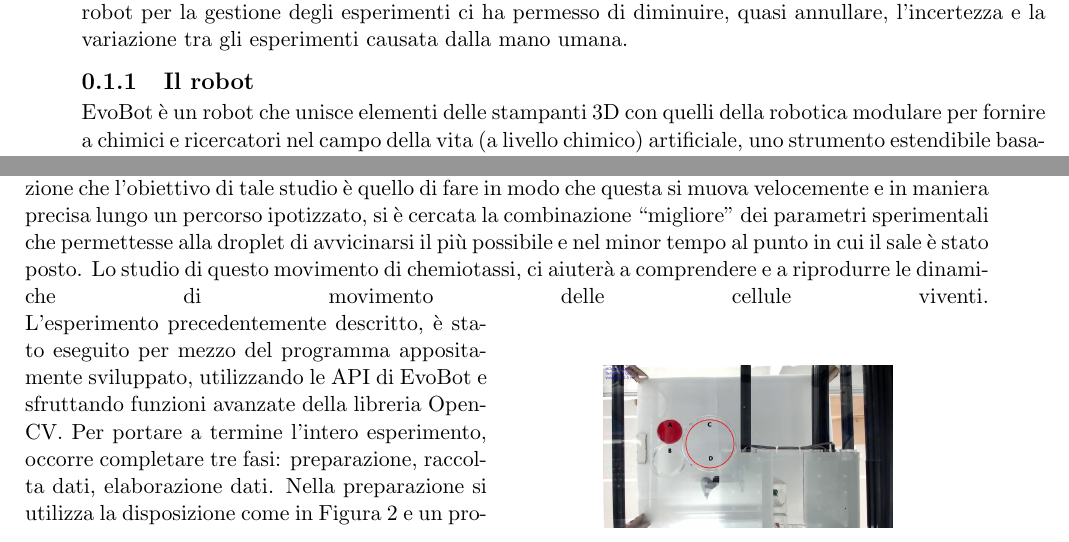
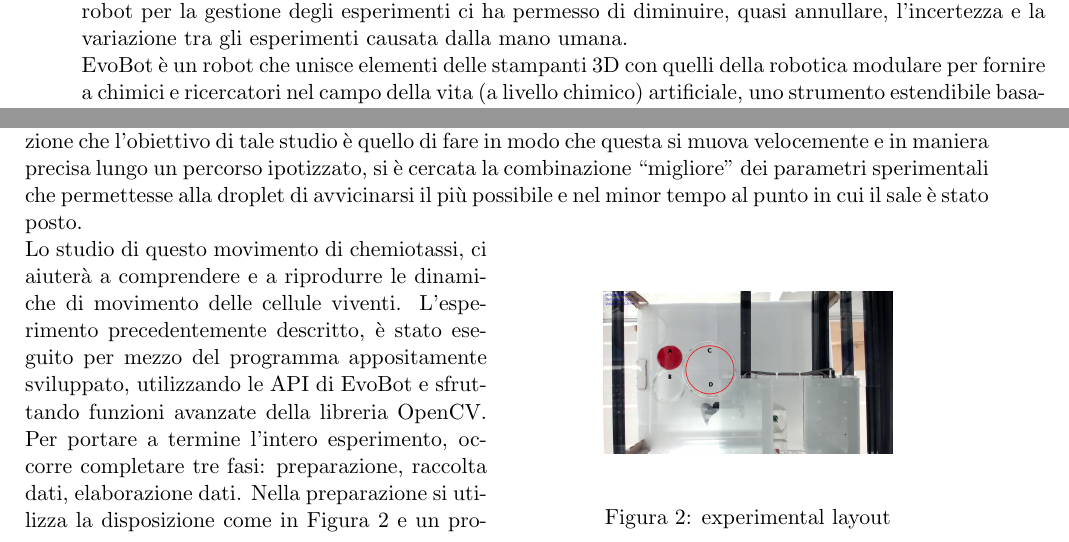
Before and after one commit to carlotta-93/Bsc-thesis-evobot, a LaTeX thesis (porcelli_carlotta_laurea_16.tex, which reads sommario.tex): two parts of pages 7 and 8 of 27, joined at a grey line, cut so that both start at the same text. Compiled offline with pdfLaTeX; an older LaTeX class or package is replaced by its successor.

Commit message:
sistemato capitolo sommario layout

```diff
--- a/sommario.tex
+++ b/sommario.tex
@@ -5,8 +5,7 @@
 Gli studi presentati in questa tesi sono stati svolti presso il laboratorio di Biologia Artificiale del CIBIO - Centre for Integrative Biology dell'Università di Trento che fa parte del progetto EVOBLISS. Il progetto EVOBLISS  è un progetto di ricerca europeo. A questo progetto partecipano i laboratori di altre cinque università europee. Il progetto EVOBLISS combina gli approcci scientifici della robotica, dell'intelligenza artificiale, della chimica e della microbiologia. Lo scopo finale è quello di produrre una piattaforma robotica facilmente utilizzabile e personalizzabile per l'evoluzione artificiale di nuovi materiali.
 \\Il prodotto su cui si è lavorato è EvoBot, un robot in grado di gestire liquidi e di fornire riscontri in tempo reale sui sistemi da esso stesso creati. Lo scopo del progetto è quello di riprodurre caratteristiche base degli organismi viventi, nello specifico ci si è soffermati sul movimento, studiato in un sistema chimico. Varie sostanze chimiche vengono utilizzate in strutture che si comportano come sistemi viventi. I sistemi vengono alimentati con opportuni nutrienti e viene osservato il loro comportamento, nello specifico il movimento, caratteristica fondamentale di un organismo vivente.
 \\Lo studio dei risultati è stato eseguito implementando un software di computer vision e con l'aiuto di EvoBot per l'esecuzione vera e propria degli esperimenti. La particolarità di EvoBot sta nel permettere all'utente un'interazione continua ed in tempo reale con l'esperimento in corso.\cite{introd-robot} Inoltre utilizzare un robot per la gestione degli esperimenti ci ha permesso di diminuire, quasi annullare, l'incertezza e la variazione tra gli esperimenti causata dalla mano umana.
-\subsection{Il robot}
-EvoBot è un robot che unisce elementi delle stampanti 3D con quelli della robotica modulare per fornire a chimici e ricercatori nel campo della vita (a livello chimico) artificiale, uno strumento estendibile basato su una piattaforma open source di robotica per il trattamento di liquidi.
+\\EvoBot è un robot che unisce elementi delle stampanti 3D con quelli della robotica modulare per fornire a chimici e ricercatori nel campo della vita (a livello chimico) artificiale, uno strumento estendibile basato su una piattaforma open source di robotica per il trattamento di liquidi.
 \begin{wrapfigure}{r}{0.5\textwidth}
 \begin{center}
 	  \includegraphics[width=0.48\textwidth]{immagini/observational-layer.png}
@@ -36,13 +35,14 @@ Una delle proprietà fondamentali degli organismi viventi è l'abilità di senti
 Lo spazio multiparametrico utilizzato ha previsto l'esecuzione di due ripetizioni di ognuno dei nove esperimenti composti come in tabella 1.
 
 \section{Tecniche utilizzate}
-Analizzando i diversi comportamenti della droplet nei vari esperimenti eseguiti e tenendo in considerazione che l'obiettivo di tale studio è quello di fare in modo che questa si muova velocemente e in maniera precisa lungo un percorso ipotizzato, si è cercata la combinazione ``migliore" dei parametri sperimentali che permettesse alla droplet di avvicinarsi il più possibile e nel minor tempo al punto in cui il sale è stato posto. Lo studio di questo movimento di chemiotassi, ci aiuterà a comprendere e a riprodurre le dinamiche di movimento delle cellule viventi.
+Analizzando i diversi comportamenti della droplet nei vari esperimenti eseguiti e tenendo in considerazione che l'obiettivo di tale studio è quello di fare in modo che questa si muova velocemente e in maniera precisa lungo un percorso ipotizzato, si è cercata la combinazione ``migliore" dei parametri sperimentali che permettesse alla droplet di avvicinarsi il più possibile e nel minor tempo al punto in cui il sale è stato posto.
 \begin{wrapfigure}{r}{0.5\textwidth}
 \begin{center}
 	  \includegraphics[width=0.3\textwidth]{immagini/exp1.jpg}
 \end{center}
 	 \caption{experimental layout}
 \end{wrapfigure}
+Lo studio di questo movimento di chemiotassi, ci aiuterà a comprendere e a riprodurre le dinamiche di movimento delle cellule viventi.
 L'esperimento precedentemente descritto, è stato eseguito per mezzo del programma appositamente sviluppato, utilizzando le API di EvoBot e sfruttando funzioni avanzate della libreria OpenCV.
 Per portare a termine l'intero esperimento, occorre completare tre fasi: preparazione, raccolta dati, elaborazione dati.
 Nella preparazione si utilizza la disposizione come in Figura 2 e un protocollo di passaggi fondamentali.
```
Also changed, not shown: porcelli_carlotta_laurea_16.pdf.
